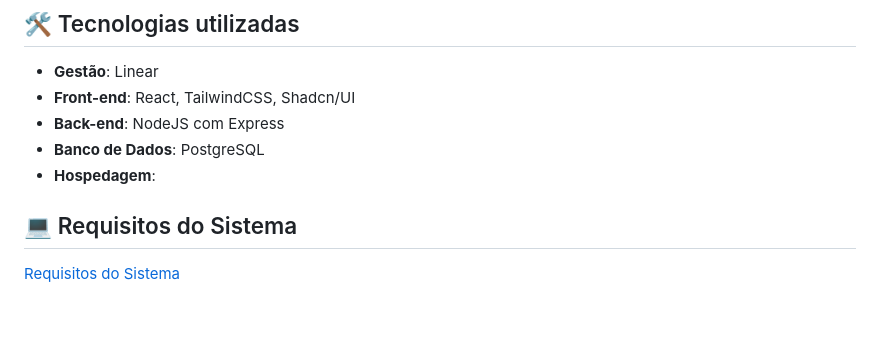
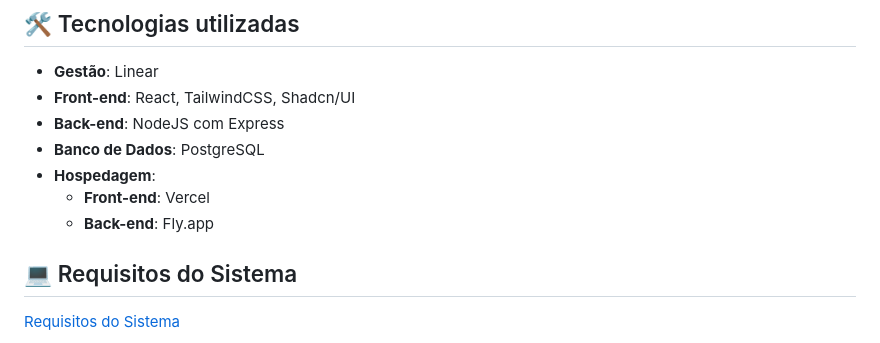
Before and after one commit to luisfelipesena/sistema-de-monitoria-ic, a Markdown page: README.md, the part around the change. Rendered like a GitHub page; blank space fills up the shorter version.

Commit message:
docs: adicionado locais de hospedagem no READ.me

```diff
--- a/README.md
+++ b/README.md
@@ -11,6 +11,8 @@ Esse projeto faz parte da disciplina **IC045/MATE85 - Tópicos em Sistemas de In
 - **Back-end**: NodeJS com Express
 - **Banco de Dados**: PostgreSQL
 - **Hospedagem**:
+  - **Front-end**: Vercel
+  - **Back-end**: Fly.app
 
 ## 💻 Requisitos do Sistema
 
```
